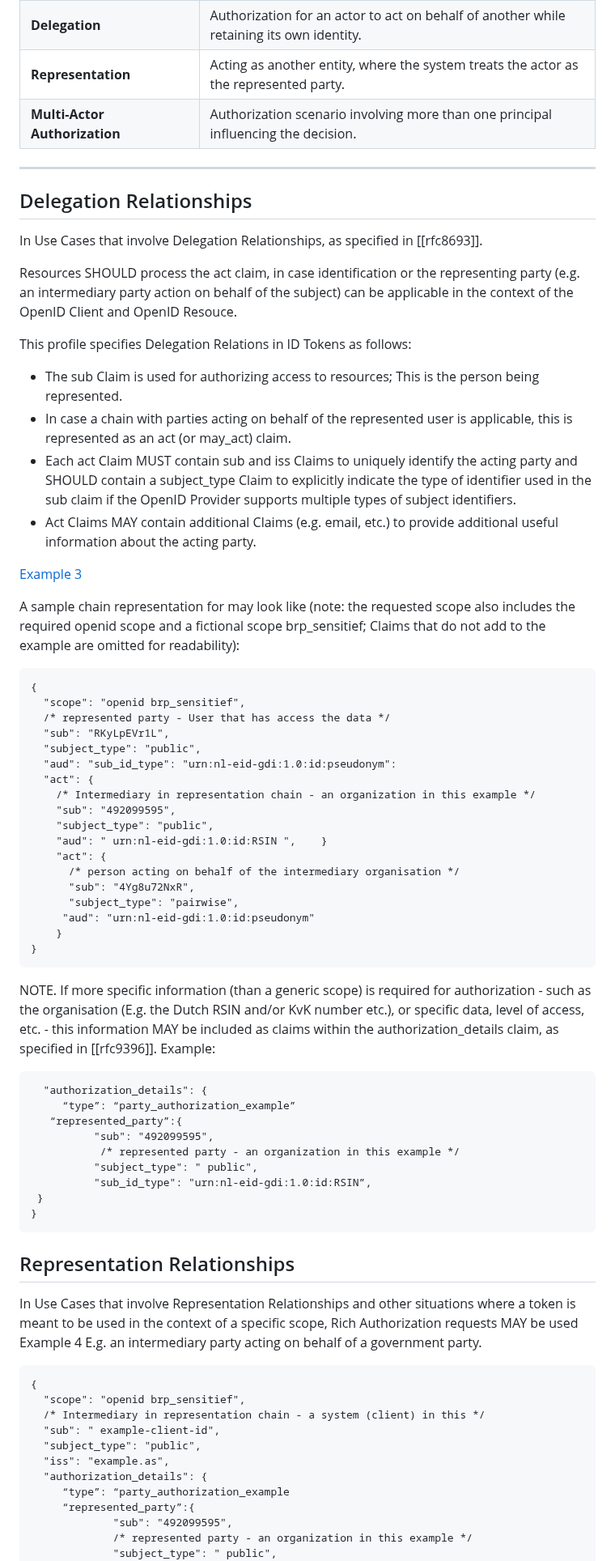
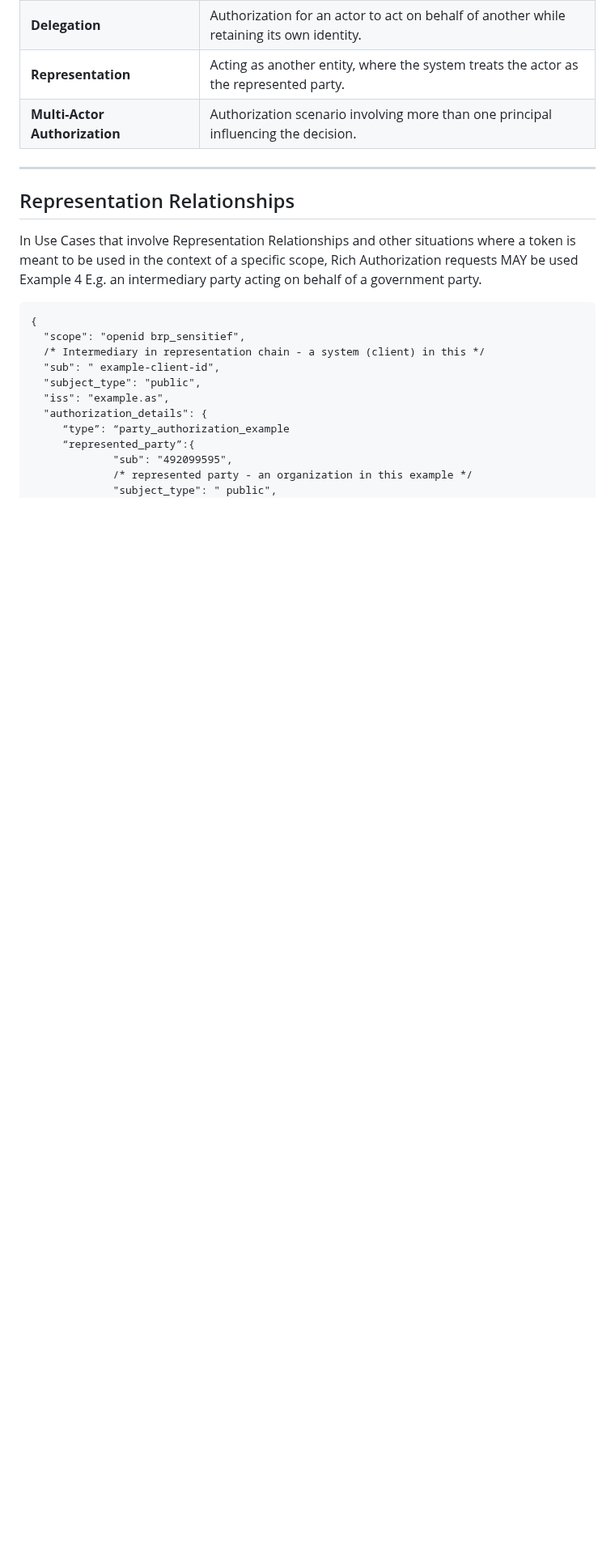
Before and after one commit to Logius-standaarden/OAuth-NL-profiel, a Markdown page: rar.md, the part around one of its changes. Shown at 81% size. Drawn GitHub-style; blank space fills up the shorter version.

Commit message:
delegation verwerkt stas

````diff
--- a/rar.md
+++ b/rar.md
@@ -142,58 +202,7 @@ Its Claims are as follows:
 
 ------
 
-## Delegation Relationships
 
-In Use Cases that involve Delegation Relationships, as specified in [[rfc8693]].
-
-Resources SHOULD process the act claim, in case identification or the representing party (e.g. an intermediary party action on behalf of the subject) can be applicable in the context of the OpenID Client and OpenID Resouce.
-
-This profile specifies Delegation Relations in ID Tokens as follows:
-
-- The sub Claim is used for authorizing access to resources; This is the person being represented.
-- In case a chain with parties acting on behalf of the represented user is applicable, this is represented as an act (or may_act) claim.
-- Each act Claim MUST contain sub and iss Claims to uniquely identify the acting party and SHOULD contain a subject_type Claim to explicitly indicate the type of identifier used in the sub claim if the OpenID Provider supports multiple types of subject identifiers.
-- Act Claims MAY contain additional Claims (e.g. email, etc.) to provide additional useful information about the acting party.
-
-[Example 3](https://gitdocumentatie.logius.nl/publicatie/api/oidc/#example-3)
-
-A sample chain representation for may look like (note: the requested scope also includes the required openid scope and a fictional scope brp_sensitief; Claims that do not add to the example are omitted for readability):
-
-```
-{
-  "scope": "openid brp_sensitief",
-  /* represented party - User that has access the data */
-  "sub": "RKyLpEVr1L",
-  "subject_type": "public",
-  "aud": "sub_id_type": "urn:nl-eid-gdi:1.0:id:pseudonym":
-  "act": {
-    /* Intermediary in representation chain - an organization in this example */
-    "sub": "492099595",
-    "subject_type": "public",
-    "aud": " urn:nl-eid-gdi:1.0:id:RSIN ",    }
-    "act": {
-      /* person acting on behalf of the intermediary organisation */
-      "sub": "4Yg8u72NxR",
-      "subject_type": "pairwise",
-     "aud": "urn:nl-eid-gdi:1.0:id:pseudonym"
-    }
-}
-```
-
-NOTE. If more specific information (than a generic scope) is required for authorization - such as the organisation (E.g. the Dutch RSIN and/or KvK number etc.), or specific data, level of access, etc. - this information MAY be included as claims within the authorization_details claim, as specified in [[rfc9396]].
-Example:
-
-```
-  "authorization_details": {
-   	 “type”: “party_authorization_example”
-   “represented_party”:{
-  		  "sub": "492099595",
- 		   /* represented party - an organization in this example */
-  		  "subject_type": " public",
-		  "sub_id_type": "urn:nl-eid-gdi:1.0:id:RSIN”,
- }
-}
-```
 
 ## Representation Relationships
 
````
Also changed, not shown: other parts of rar.md (+60 -0 lines).
